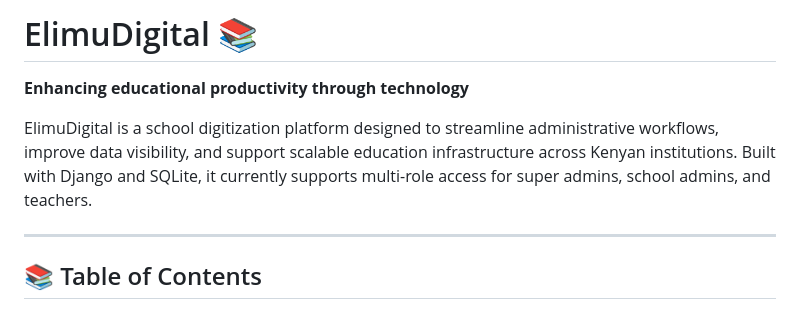
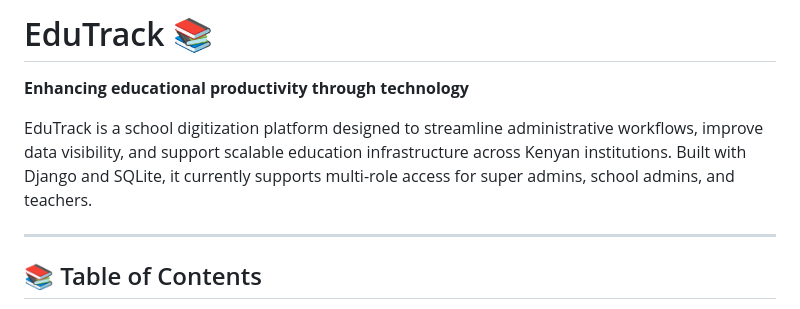
Before and after one commit to Chrysanthus-Jumaa/PLP_HACKATHON2_V2, a Markdown page: README.md, the part around the change. Rendered like a GitHub page.

```diff
--- a/README.md
+++ b/README.md
@@ -1,7 +1,7 @@
-# ElimuDigital 📚
+# EduTrack 📚
 **Enhancing educational productivity through technology**
 
-ElimuDigital is a school digitization platform designed to streamline administrative workflows, improve data visibility, and support scalable education infrastructure across Kenyan institutions. Built with Django and SQLite, it currently supports multi-role access for super admins, school admins, and teachers.
+EduTrack is a school digitization platform designed to streamline administrative workflows, improve data visibility, and support scalable education infrastructure across Kenyan institutions. Built with Django and SQLite, it currently supports multi-role access for super admins, school admins, and teachers.
 
 ---
 
```
